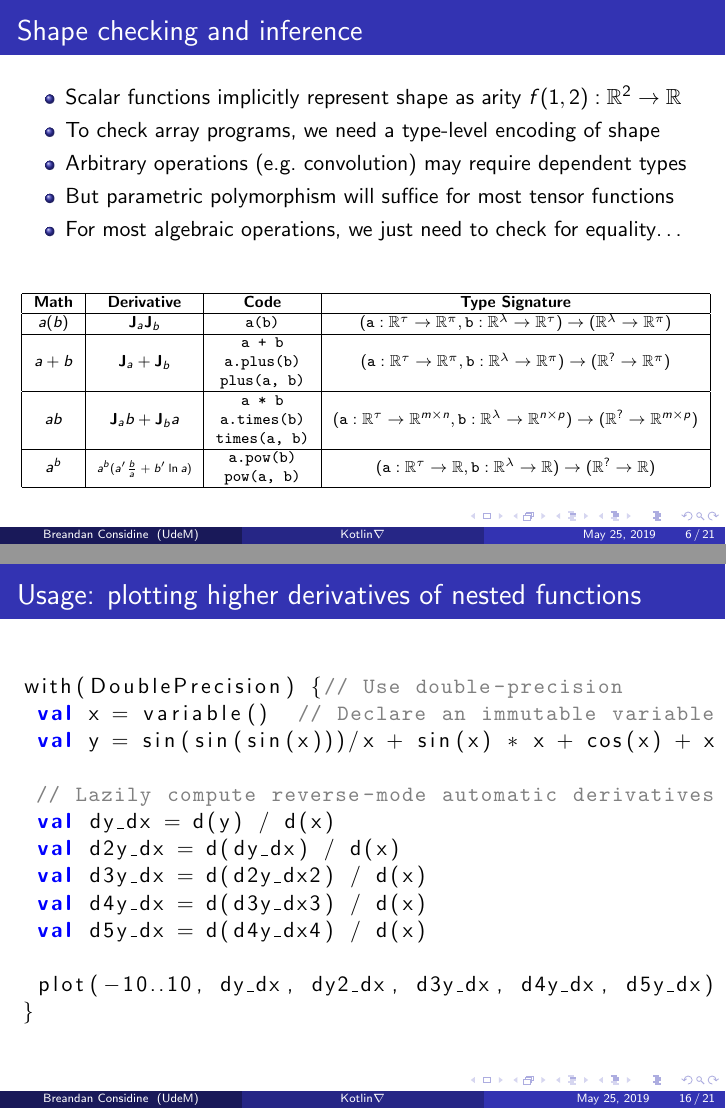
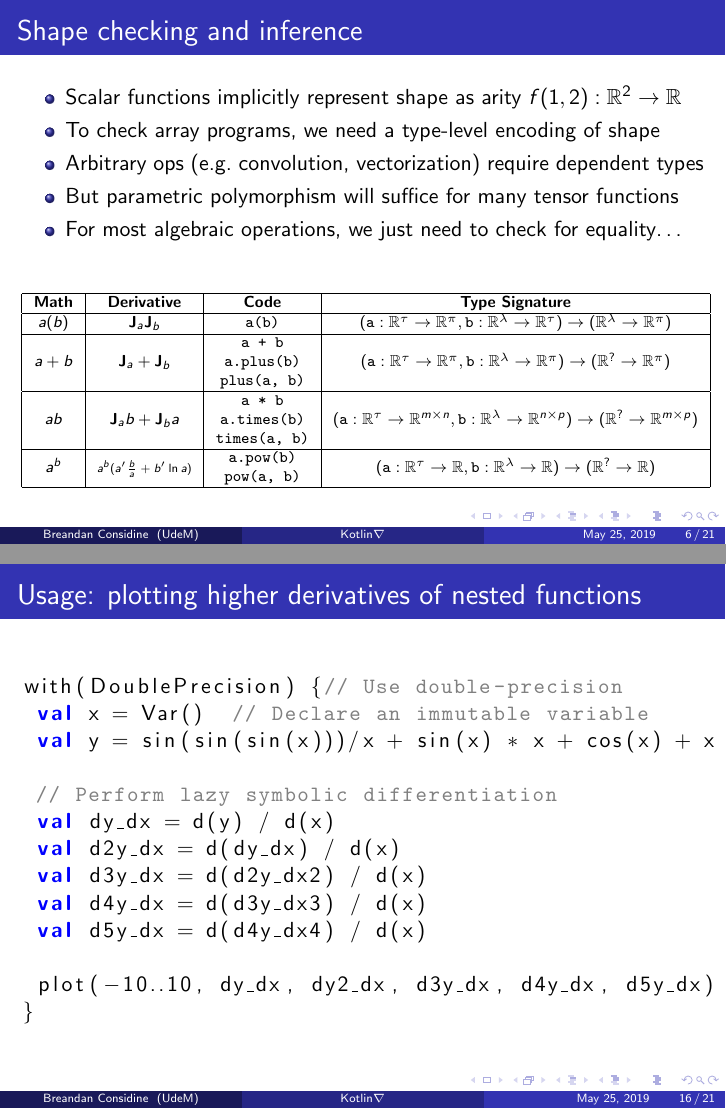
Before and after one commit to breandan/kotlingrad, LaTeX slides (latex/cser/cser_pres.tex): pages 6 and 16 of 21, joined at a grey line. The pictures show the PDF file latex/cser/cser_pres.pdf that the author committed with the source.

Commit message:
align notation with deep learning book

```diff
--- a/latex/cser/cser_pres.tex
+++ b/latex/cser/cser_pres.tex
@@ -146,8 +146,8 @@ Universit\'e de Montr\'eal \\
         \begin{itemize}
             \item Scalar functions implicitly represent shape as arity $f(1, 2): \mathbb{R}^2 \rightarrow \mathbb{R}$
             \item To check array programs, we need a type-level encoding of shape
-            \item Arbitrary operations (e.g.\ convolution) may require dependent types
-            \item But parametric polymorphism will suffice for most tensor functions
+            \item Arbitrary ops (e.g.\ convolution, vectorization) require dependent types
+            \item But parametric polymorphism will suffice for many tensor functions
             \item For most algebraic operations, we just need to check for equality\ldots
         \end{itemize}
         {\scriptsize
@@ -384,10 +384,10 @@ Stalin$\naba$      & Scheme  & \xmark & \cmark & \cmark & \xmark & \xmark & \xma
         \frametitle{Usage: plotting higher derivatives of nested functions}
         \begin{lstlisting}[language=Kotlin, gobble=12]
             with(DoublePrecision) {// Use double-precision
-             val x = variable()  // Declare an immutable variable
+             val x = Var()  // Declare an immutable variable
              val y = sin(sin(sin(x)))/x + sin(x) * x + cos(x) + x
 
-             // Lazily compute reverse-mode automatic derivatives
+             // Perform lazy symbolic differentiation
              val dy_dx = d(y) / d(x)
              val d2y_dx = d(dy_dx) / d(x)
              val d3y_dx = d(d2y_dx2) / d(x)
```
Also changed, not shown: latex/thesis/thesis.tex (+1 -1 lines), latex/cser/cser_pres.pdf, latex/cser/cser_pres.tex (4 more changed lines).
